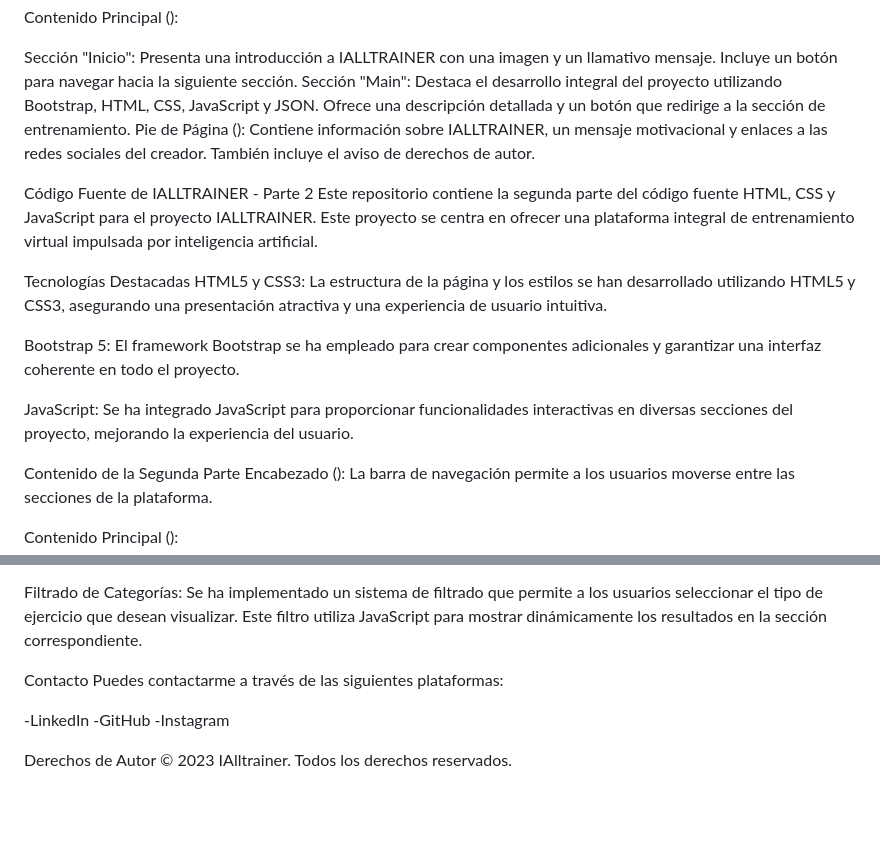
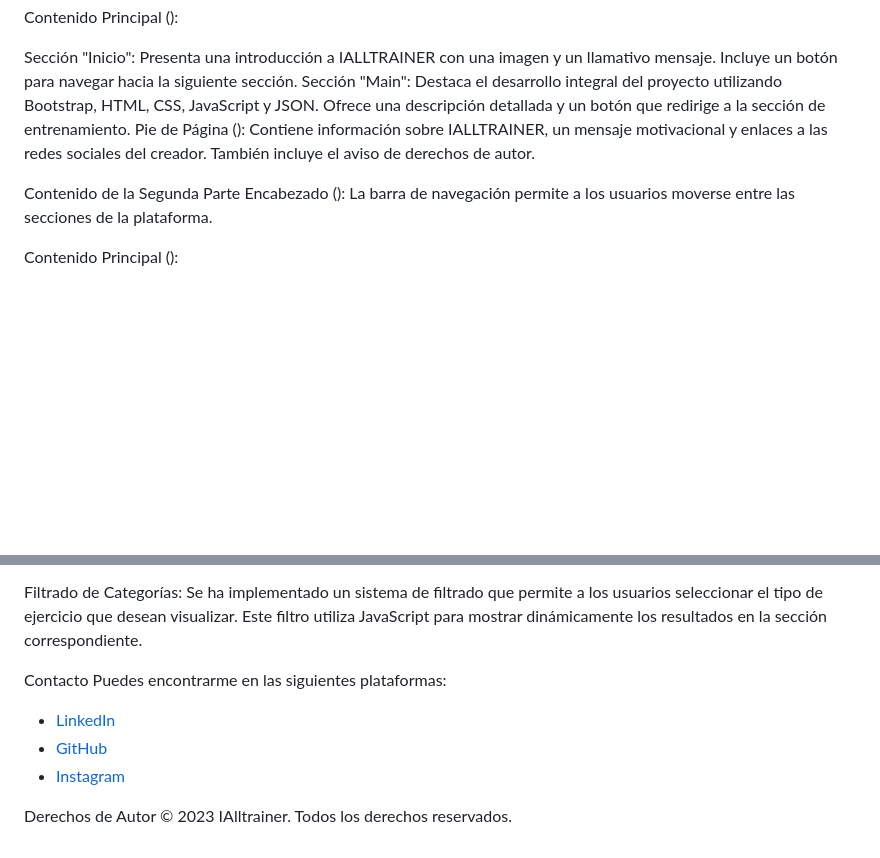
Before and after one commit to Morodo00/TP-14-11-Bustamante, a Markdown page: README.md, 2 parts joined by grey strips. Rendered like a GitHub page; blank space fills up the shorter version.

```diff
--- a/README.md
+++ b/README.md
@@ -22,16 +22,6 @@ Sección "Main": Destaca el desarrollo integral del proyecto utilizando Bootstra
 Pie de Página (<footer>): Contiene información sobre IALLTRAINER, un mensaje motivacional y enlaces a las redes sociales del creador. También incluye el aviso de derechos de autor.
 
 
-Código Fuente de IALLTRAINER - Parte 2
-Este repositorio contiene la segunda parte del código fuente HTML, CSS y JavaScript para el proyecto IALLTRAINER. Este proyecto se centra en ofrecer una plataforma integral de entrenamiento virtual impulsada por inteligencia artificial.
-
-Tecnologías Destacadas
-HTML5 y CSS3: La estructura de la página y los estilos se han desarrollado utilizando HTML5 y CSS3, asegurando una presentación atractiva y una experiencia de usuario intuitiva.
-
-Bootstrap 5: El framework Bootstrap se ha empleado para crear componentes adicionales y garantizar una interfaz coherente en todo el proyecto.
-
-JavaScript: Se ha integrado JavaScript para proporcionar funcionalidades interactivas en diversas secciones del proyecto, mejorando la experiencia del usuario.
-
 Contenido de la Segunda Parte
 Encabezado (<header>): La barra de navegación permite a los usuarios moverse entre las secciones de la plataforma.
 
@@ -46,13 +36,12 @@ Carrusel de Categorías: La sección del carrusel utiliza JavaScript para mostra
 
 Filtrado de Categorías: Se ha implementado un sistema de filtrado que permite a los usuarios seleccionar el tipo de ejercicio que desean visualizar. Este filtro utiliza JavaScript para mostrar dinámicamente los resultados en la sección correspondiente.
 
+Contacto
+Puedes encontrarme en las siguientes plataformas:
 
-Contacto
-Puedes contactarme a través de las siguientes plataformas:
+- [LinkedIn](https://www.linkedin.com/in/tu-usuario/)
+- [GitHub](https://github.com/tu-usuario/)
+- [Instagram](https://www.instagram.com/tu-usuario/)
 
--LinkedIn
--GitHub
--Instagram
-
-Derechos de Autor
+ Derechos de Autor
 © 2023 IAlltrainer. Todos los derechos reservados.
```
